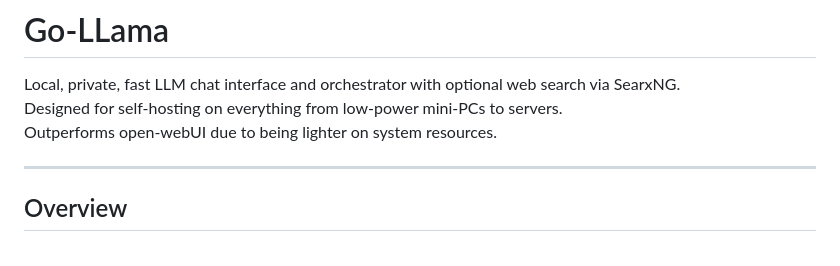
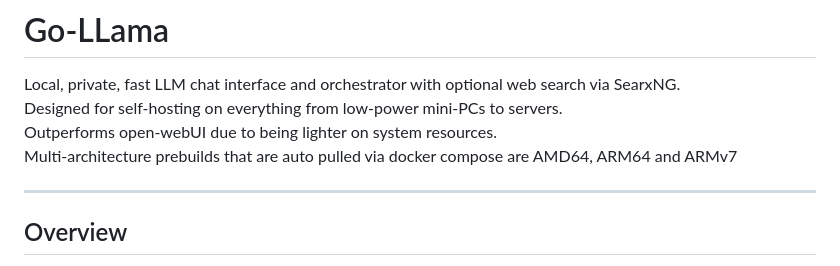
Before and after one commit to TheFozid/go-llama, a Markdown page: README.md, the part around the change. GitHub-like rendering.

Commit message:
Updated README.md for new install and update process

```diff
--- a/README.md
+++ b/README.md
@@ -3,6 +3,7 @@
 Local, private, fast LLM chat interface and orchestrator with optional web search via SearxNG.
 Designed for self-hosting on everything from low-power mini-PCs to servers.
 Outperforms open-webUI due to being lighter on system resources.
+Multi-architecture prebuilds that are auto pulled via docker compose are AMD64, ARM64 and ARMv7
 
 ---
 
```
